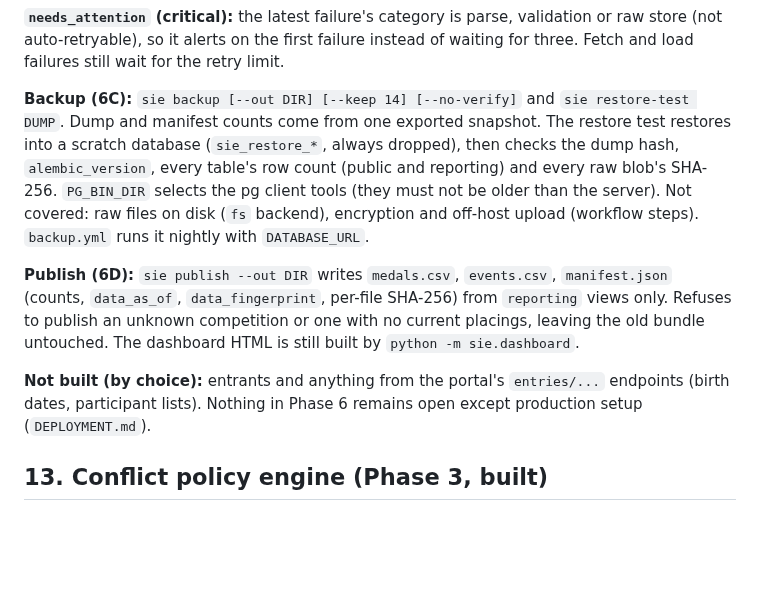
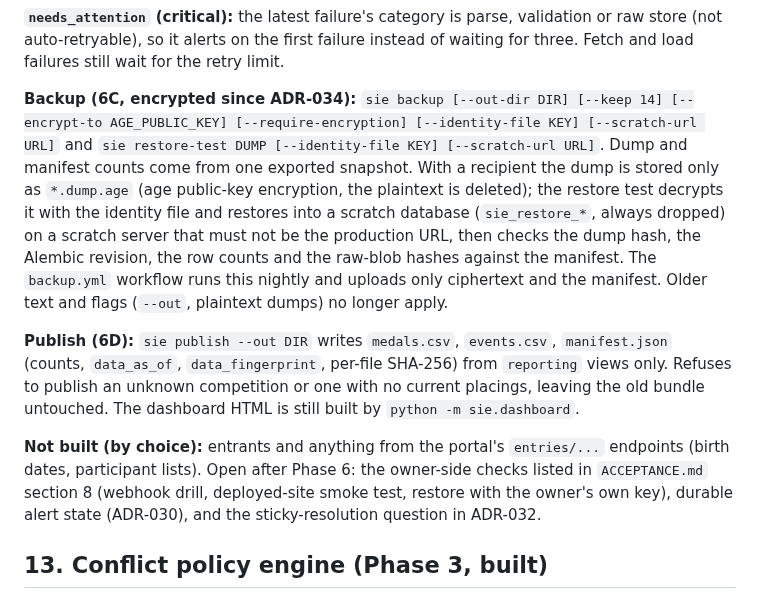
Before and after one commit to yourentertainments10-coder/ResearchFlow, a Markdown page: docs/DATA_PIPELINE.md, the part around the change. GitHub-like rendering; blank space fills up the shorter version.

```diff
--- a/docs/DATA_PIPELINE.md
+++ b/docs/DATA_PIPELINE.md
@@ -190,11 +190,11 @@ A healthy source raises nothing. Each alert has a stable `key` (`competition:sou
 
 **`needs_attention` (critical):** the latest failure's category is parse, validation or raw store (not auto-retryable), so it alerts on the first failure instead of waiting for three. Fetch and load failures still wait for the retry limit.
 
-**Backup (6C):** `sie backup [--out DIR] [--keep 14] [--no-verify]` and `sie restore-test DUMP`. Dump and manifest counts come from one exported snapshot. The restore test restores into a scratch database (`sie_restore_*`, always dropped), then checks the dump hash, `alembic_version`, every table's row count (public and reporting) and every raw blob's SHA-256. `PG_BIN_DIR` selects the pg client tools (they must not be older than the server). Not covered: raw files on disk (`fs` backend), encryption and off-host upload (workflow steps). `backup.yml` runs it nightly with `DATABASE_URL`.
+**Backup (6C, encrypted since ADR-034):** `sie backup [--out-dir DIR] [--keep 14] [--encrypt-to AGE_PUBLIC_KEY] [--require-encryption] [--identity-file KEY] [--scratch-url URL]` and `sie restore-test DUMP [--identity-file KEY] [--scratch-url URL]`. Dump and manifest counts come from one exported snapshot. With a recipient the dump is stored only as `*.dump.age` (age public-key encryption, the plaintext is deleted); the restore test decrypts it with the identity file and restores into a scratch database (`sie_restore_*`, always dropped) on a scratch server that must not be the production URL, then checks the dump hash, the Alembic revision, the row counts and the raw-blob hashes against the manifest. The `backup.yml` workflow runs this nightly and uploads only ciphertext and the manifest. Older text and flags (`--out`, plaintext dumps) no longer apply.
 
 **Publish (6D):** `sie publish --out DIR` writes `medals.csv`, `events.csv`, `manifest.json` (counts, `data_as_of`, `data_fingerprint`, per-file SHA-256) from `reporting` views only. Refuses to publish an unknown competition or one with no current placings, leaving the old bundle untouched. The dashboard HTML is still built by `python -m sie.dashboard`.
 
-**Not built (by choice):** entrants and anything from the portal's `entries/...` endpoints (birth dates, participant lists). Nothing in Phase 6 remains open except production setup (`DEPLOYMENT.md`).
+**Not built (by choice):** entrants and anything from the portal's `entries/...` endpoints (birth dates, participant lists). Open after Phase 6: the owner-side checks listed in `ACCEPTANCE.md` section 8 (webhook drill, deployed-site smoke test, restore with the owner's own key), durable alert state (ADR-030), and the sticky-resolution question in ADR-032.
 
 ## 13. Conflict policy engine (Phase 3, built)
 Code: `pipeline/conflicts.py` (pure `decide`), `db/conflicts.py` (observations, conflicts, disputed flag, resolution), called from `pipeline/load.py`. Commands: `sie conflicts [--all]`, `sie resolve-conflict ID --accept SOURCE --note "..." [--by NAME]`. Rules and consequences: ADR-032.
```
Also changed, not shown: CHANGELOG.md (+3 -0 lines), docs/SOURCE_DISCOVERY.md (+6 -6 lines).
